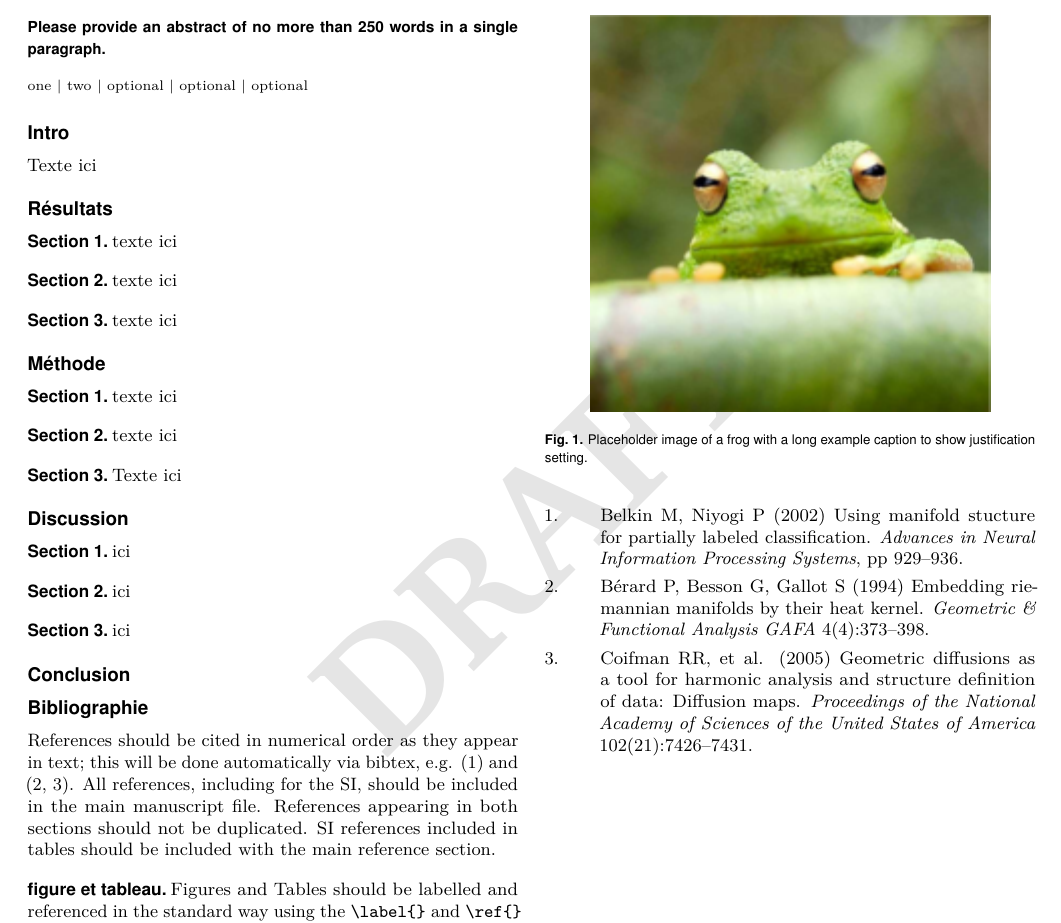
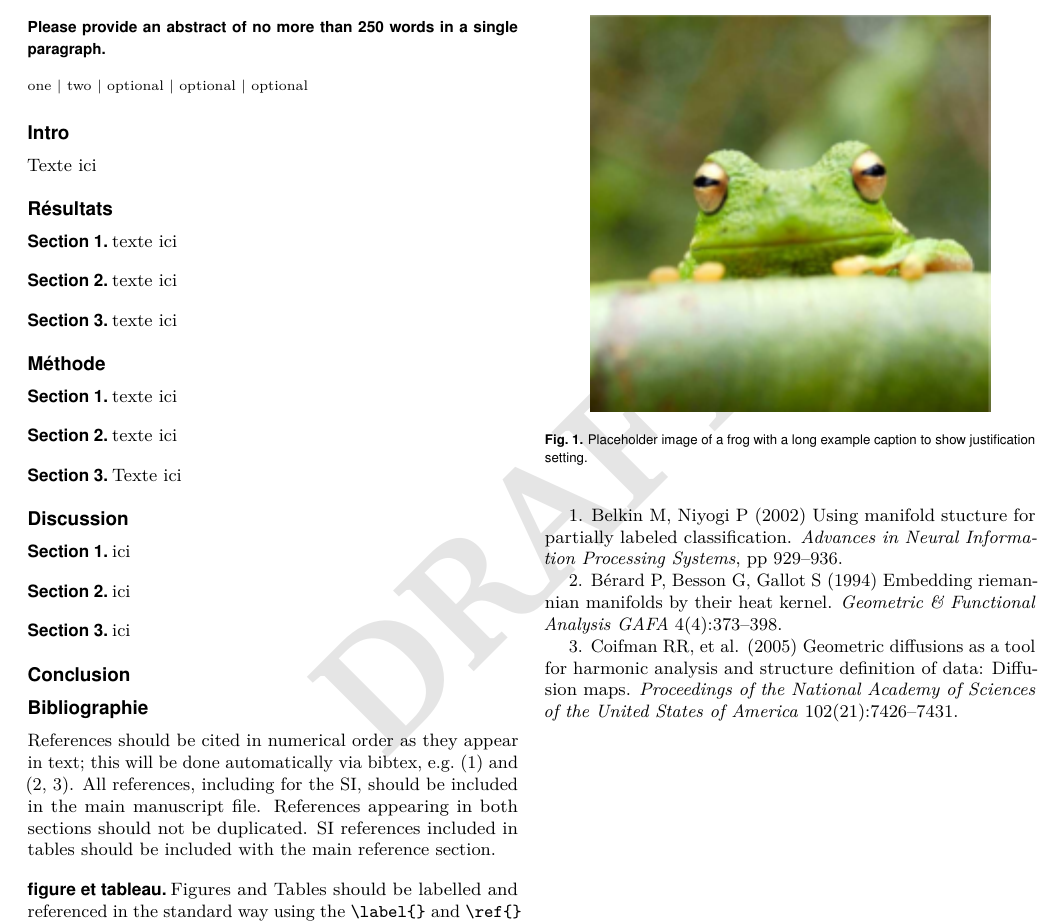
Before and after one commit to Marie-EveGagne/BIO500, a LaTeX document (Reseau_Ecologique_Etudiant_2023/Reseau_Ecologique_Etudiant_2023.tex): part of page 1 of 2, cut so that both start at the same text. Compiled offline with pdfLaTeX.

Commit message:
update file

```diff
--- a/Reseau_Ecologique_Etudiant_2023/Reseau_Ecologique_Etudiant_2023.tex
+++ b/Reseau_Ecologique_Etudiant_2023/Reseau_Ecologique_Etudiant_2023.tex
@@ -178,7 +149,7 @@ ici
 \addcontentsline{toc}{section}{Bibliographie}
 
 References should be cited in numerical order as they appear in text;
-this will be done automatically via bibtex, e.g. (1) and (2, 3). All
+this will be done automatically via bibtex, e.g.~(1) and (2, 3). All
 references, including for the SI, should be included in the main
 manuscript file. References appearing in both sections should not be
 duplicated. SI references included in tables should be included with the
@@ -215,27 +186,21 @@ environment. Figures wider than one column should be sized to 11.4 cm or
 \pnasbreak
 
 \hypertarget{refs}{}
-\begin{CSLReferences}{0}{0}
-\leavevmode\vadjust pre{\hypertarget{ref-belkin2002using}{}}%
-\CSLLeftMargin{1. }%
-\CSLRightInline{Belkin M, Niyogi P (2002) Using manifold stucture for
-partially labeled classification. \emph{Advances in Neural Information
-Processing Systems}, pp 929--936.}
+\leavevmode\hypertarget{ref-belkin2002using}{}%
+1. Belkin M, Niyogi P (2002) Using manifold stucture for partially
+labeled classification. \emph{Advances in Neural Information Processing
+Systems}, pp 929--936.
 
-\leavevmode\vadjust pre{\hypertarget{ref-berard1994embedding}{}}%
-\CSLLeftMargin{2. }%
-\CSLRightInline{Bérard P, Besson G, Gallot S (1994) Embedding riemannian
-manifolds by their heat kernel. \emph{Geometric \& Functional Analysis
-GAFA} 4(4):373--398.}
+\leavevmode\hypertarget{ref-berard1994embedding}{}%
+2. Bérard P, Besson G, Gallot S (1994) Embedding riemannian manifolds by
+their heat kernel. \emph{Geometric \& Functional Analysis GAFA}
+4(4):373--398.
 
-\leavevmode\vadjust pre{\hypertarget{ref-coifman2005geometric}{}}%
-\CSLLeftMargin{3. }%
-\CSLRightInline{Coifman RR, et al. (2005) Geometric diffusions as a tool
-for harmonic analysis and structure definition of data: Diffusion maps.
+\leavevmode\hypertarget{ref-coifman2005geometric}{}%
+3. Coifman RR, et al. (2005) Geometric diffusions as a tool for harmonic
+analysis and structure definition of data: Diffusion maps.
 \emph{Proceedings of the National Academy of Sciences of the United
-States of America} 102(21):7426--7431.}
-
-\end{CSLReferences}
+States of America} 102(21):7426--7431.
 
 
 
```
Also changed, not shown: Reseau_Ecologique_Etudiant_2023/Reseau_Ecologique_Etudiant_2023.pdf, Reseau_Ecologique_Etudiant_2023/Reseau_Ecologique_Etudiant_2023.tex (33 more changed lines), 3 other files.
